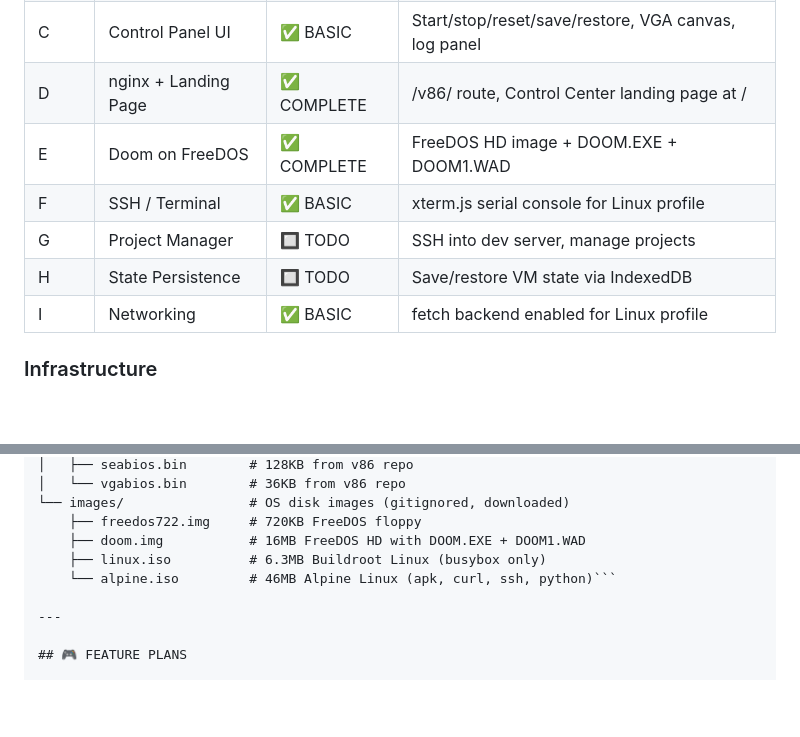
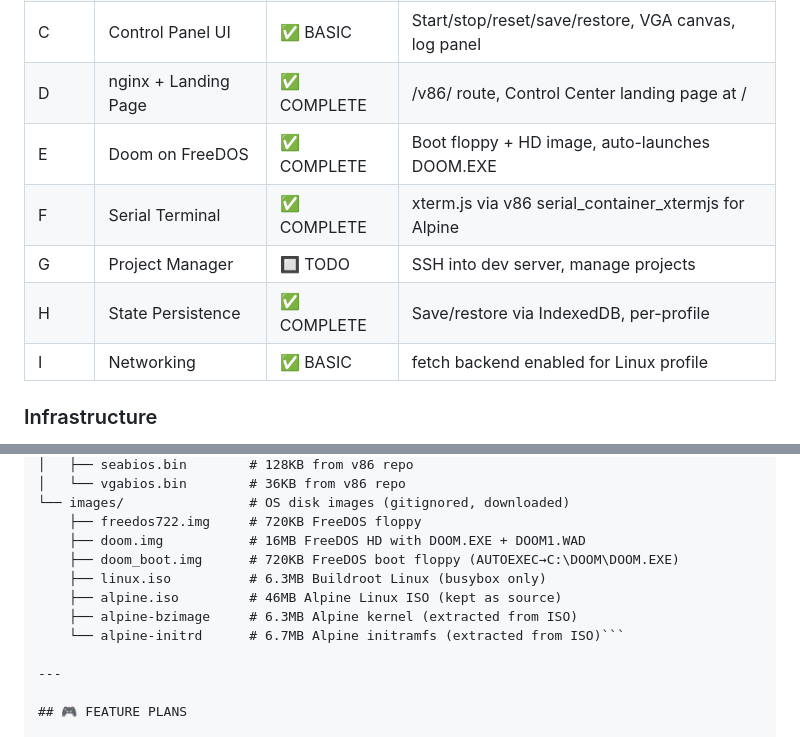
Before and after one commit to apmlabs/v86controlpanel, a Markdown page: AGENTS.md, 2 parts joined by grey strips. Drawn GitHub-style; blank space fills up the shorter version.

Commit message:
Update AGENTS.md and AmazonQ.md with session 2 progress

````diff
--- a/AGENTS.md
+++ b/AGENTS.md
@@ -42,10 +42,10 @@ Last updated: 2026-02-23T10:37:00Z
 | B | v86 Integration | ✅ COMPLETE | v86 npm package, FreeDOS + Linux boot working |
 | C | Control Panel UI | ✅ BASIC | Start/stop/reset/save/restore, VGA canvas, log panel |
 | D | nginx + Landing Page | ✅ COMPLETE | /v86/ route, Control Center landing page at / |
-| E | Doom on FreeDOS | ✅ COMPLETE | FreeDOS HD image + DOOM.EXE + DOOM1.WAD |
-| F | SSH / Terminal | ✅ BASIC | xterm.js serial console for Linux profile |
+| E | Doom on FreeDOS | ✅ COMPLETE | Boot floppy + HD image, auto-launches DOOM.EXE |
+| F | Serial Terminal | ✅ COMPLETE | xterm.js via v86 serial_container_xtermjs for Alpine |
 | G | Project Manager | 🔲 TODO | SSH into dev server, manage projects |
-| H | State Persistence | 🔲 TODO | Save/restore VM state via IndexedDB |
+| H | State Persistence | ✅ COMPLETE | Save/restore via IndexedDB, per-profile |
 | I | Networking | ✅ BASIC | fetch backend enabled for Linux profile |
 
 ### Infrastructure
@@ -182,8 +182,11 @@ v86controlpanel/
 └── images/                # OS disk images (gitignored, downloaded)
     ├── freedos722.img     # 720KB FreeDOS floppy
     ├── doom.img           # 16MB FreeDOS HD with DOOM.EXE + DOOM1.WAD
+    ├── doom_boot.img      # 720KB FreeDOS boot floppy (AUTOEXEC→C:\DOOM\DOOM.EXE)
     ├── linux.iso          # 6.3MB Buildroot Linux (busybox only)
-    └── alpine.iso         # 46MB Alpine Linux (apk, curl, ssh, python)```
+    ├── alpine.iso         # 46MB Alpine Linux ISO (kept as source)
+    ├── alpine-bzimage     # 6.3MB Alpine kernel (extracted from ISO)
+    └── alpine-initrd      # 6.7MB Alpine initramfs (extracted from ISO)```
 
 ---
 
````
Also changed, not shown: AmazonQ.md (+8 -7 lines).
